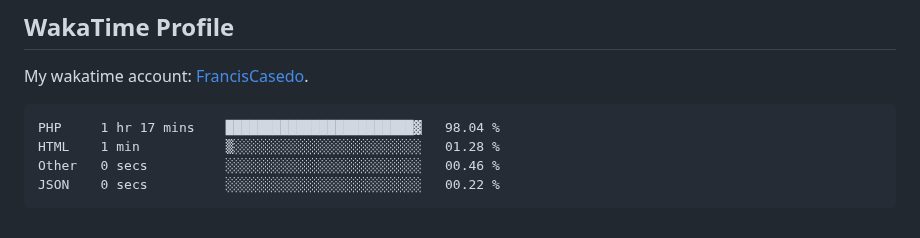
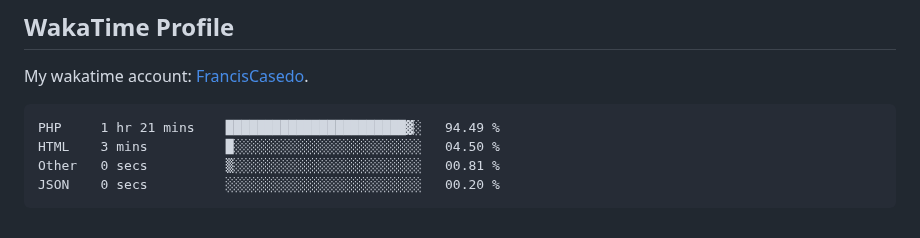
Before and after one commit to FrancisCasedo/WD-Finals, a Markdown page: readme.md, the part around the change. GitHub-like rendering.

Commit message:
Updated waka-readme graph with new metrics

````diff
--- a/readme.md
+++ b/readme.md
@@ -127,10 +127,10 @@ My wakatime account: [FrancisCasedo](https://wakatime.com/@FrancisCasedo).
  <!--START_SECTION:waka-->
 
 ```txt
-PHP     1 hr 17 mins    ████████████████████████▓   98.04 %
-HTML    1 min           ▒░░░░░░░░░░░░░░░░░░░░░░░░   01.28 %
-Other   0 secs          ░░░░░░░░░░░░░░░░░░░░░░░░░   00.46 %
-JSON    0 secs          ░░░░░░░░░░░░░░░░░░░░░░░░░   00.22 %
+PHP     1 hr 21 mins    ███████████████████████▓░   94.49 %
+HTML    3 mins          █░░░░░░░░░░░░░░░░░░░░░░░░   04.50 %
+Other   0 secs          ▒░░░░░░░░░░░░░░░░░░░░░░░░   00.81 %
+JSON    0 secs          ░░░░░░░░░░░░░░░░░░░░░░░░░   00.20 %
 ```
 
 <!--END_SECTION:waka-->
````
